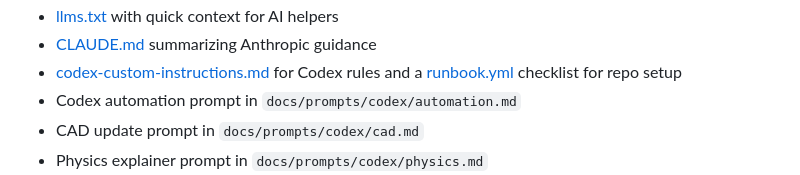
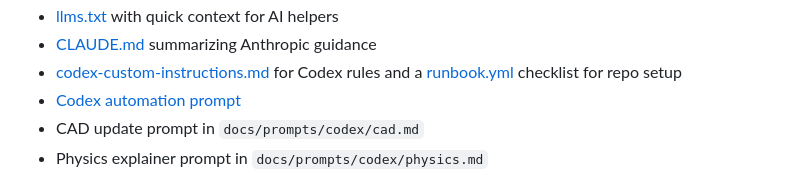
Before and after one commit to futuroptimist/flywheel, a Markdown page: README.md, the part around the change. Drawn GitHub-style.

Commit message:
📝 : link Codex automation prompt

```diff
--- a/README.md
+++ b/README.md
@@ -52,7 +52,7 @@ or skip end-to-end tests by prefixing commands with `SKIP_E2E=1`.
 - [CLAUDE.md](CLAUDE.md) summarizing Anthropic guidance
 - [codex-custom-instructions.md](docs/codex-custom-instructions.md) for Codex rules
   and a [runbook.yml](runbook.yml) checklist for repo setup
-- Codex automation prompt in `docs/prompts/codex/automation.md`
+- [Codex automation prompt](docs/prompts/codex/automation.md)
 - CAD update prompt in `docs/prompts/codex/cad.md`
 - Physics explainer prompt in `docs/prompts/codex/physics.md`
 - Cross-repo prompt index in `docs/prompts/summary.md` listing `prompts-items.md`, `prompts-quests.md`, and `prompts-codex.md` across repos
```
